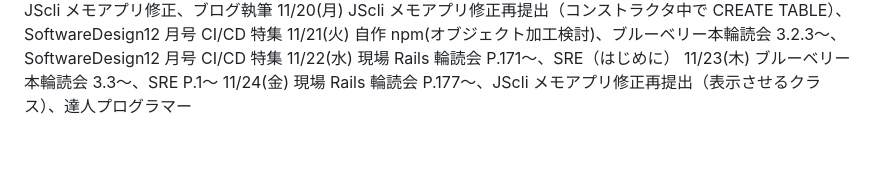
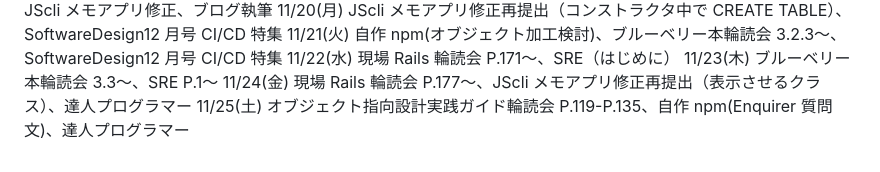
Before and after one commit to kitarou888/til, a Markdown page: daily-report.md, the part around the change. GitHub-like rendering.

Commit message:
til11/25

```diff
--- a/daily-report.md
+++ b/daily-report.md
@@ -185,3 +185,4 @@
 11/22(水) 現場 Rails 輪読会 P.171〜、SRE（はじめに）
 11/23(木) ブルーベリー本輪読会 3.3〜、SRE P.1〜
 11/24(金) 現場 Rails 輪読会 P.177〜、JScli メモアプリ修正再提出（表示させるクラス）、達人プログラマー
+11/25(土) オブジェクト指向設計実践ガイド輪読会 P.119-P.135、自作 npm(Enquirer 質問文)、達人プログラマー
```
